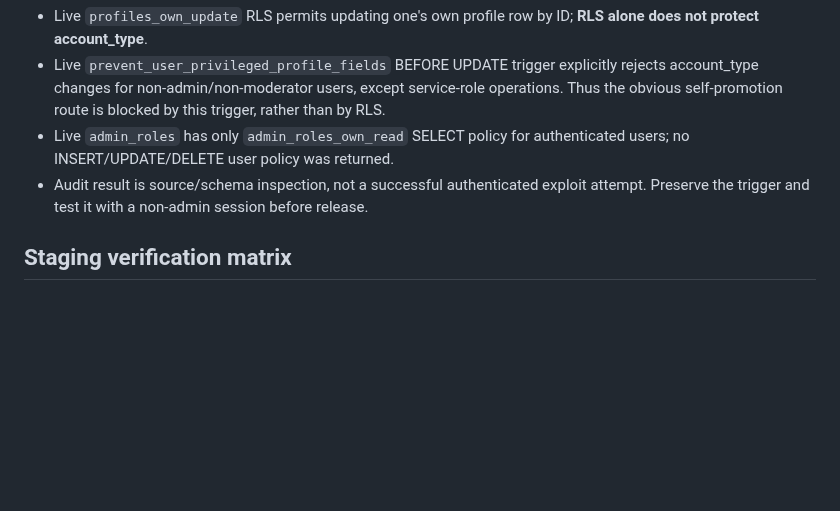
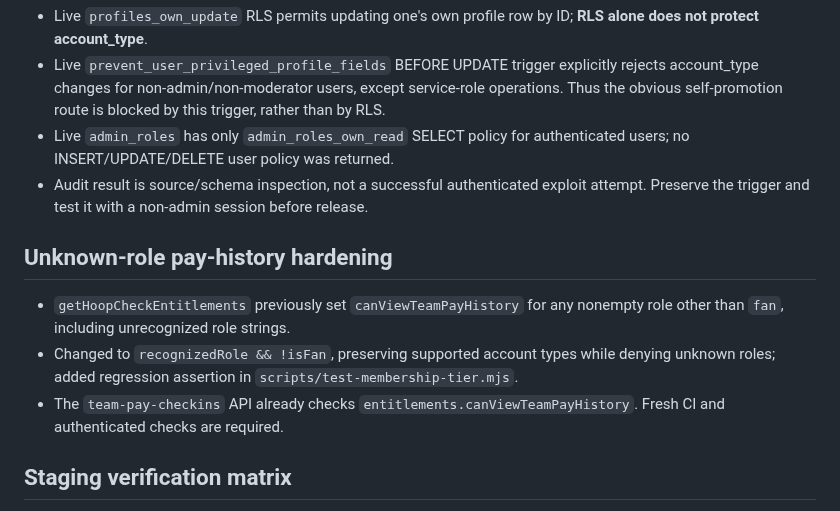
Before and after one commit to jacoriejay-afk/Hoopcheck, a Markdown page: docs/role-audit-1-entitlement-findings-2026-11-11.md, the part around the change. Drawn GitHub-style; blank space fills up the shorter version.

Commit message:
docs(role-audit): record unknown-role pay history fix

```diff
--- a/docs/role-audit-1-entitlement-findings-2026-11-11.md
+++ b/docs/role-audit-1-entitlement-findings-2026-11-11.md
@@ -65,6 +65,11 @@ Decision confirmed 2026-11-11: **One unified HoopFeed** for Player, Fan, Coach,
 - Live `admin_roles` has only `admin_roles_own_read` SELECT policy for authenticated users; no INSERT/UPDATE/DELETE user policy was returned.
 - Audit result is source/schema inspection, not a successful authenticated exploit attempt. Preserve the trigger and test it with a non-admin session before release.
 
+## Unknown-role pay-history hardening
+- `getHoopCheckEntitlements` previously set `canViewTeamPayHistory` for any nonempty role other than `fan`, including unrecognized role strings.
+- Changed to `recognizedRole && !isFan`, preserving supported account types while denying unknown roles; added regression assertion in `scripts/test-membership-tier.mjs`.
+- The `team-pay-checkins` API already checks `entitlements.canViewTeamPayHistory`. Fresh CI and authenticated checks are required.
+
 ## Staging verification matrix
 1. For each role (Player, Fan, Coach, Scout, Agent, Club Admin), verify Free cannot post and active Pro/Premium can create a text post, image, video, poll, comment, reaction, bookmark, and permitted reshare.
 2. Check Fan Free/Pro/Premium review restrictions: Fans never write reviews; Fan Pro teaser only; Fan Premium full reviews.
```
